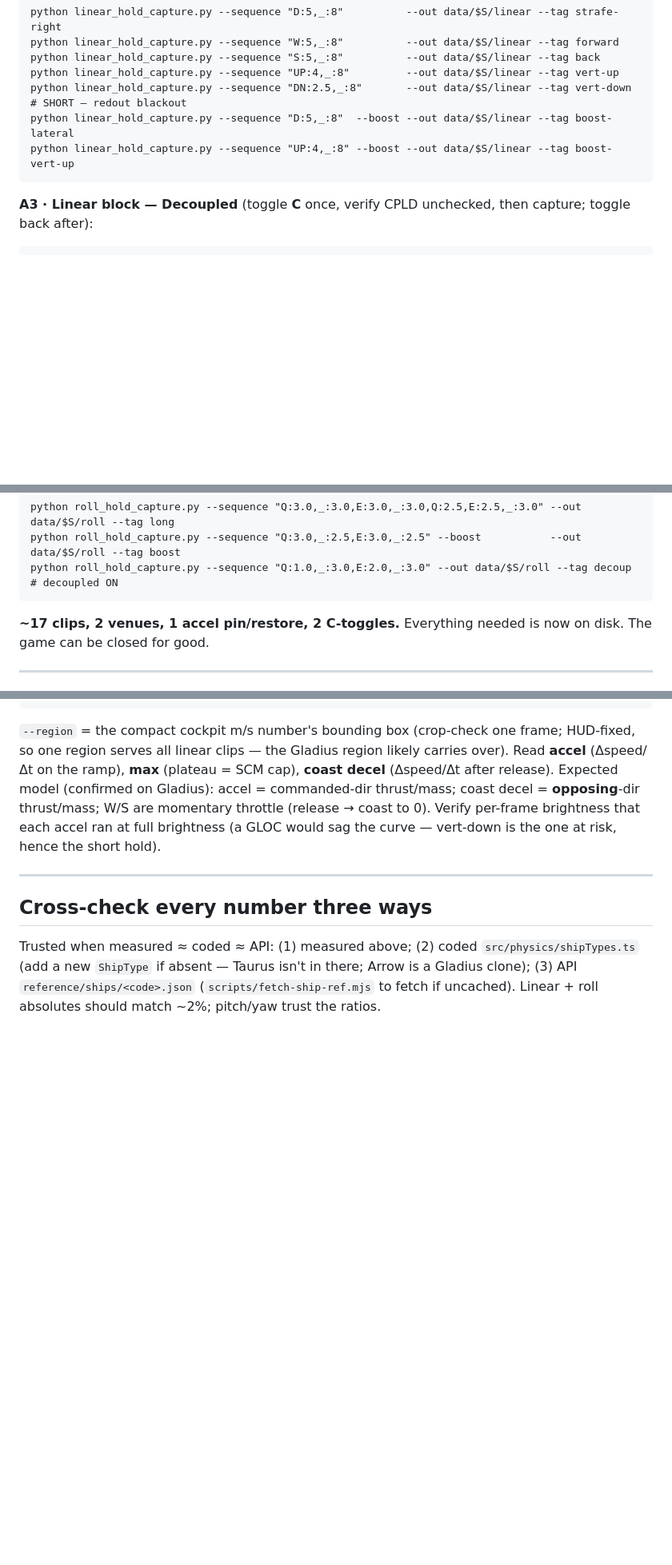
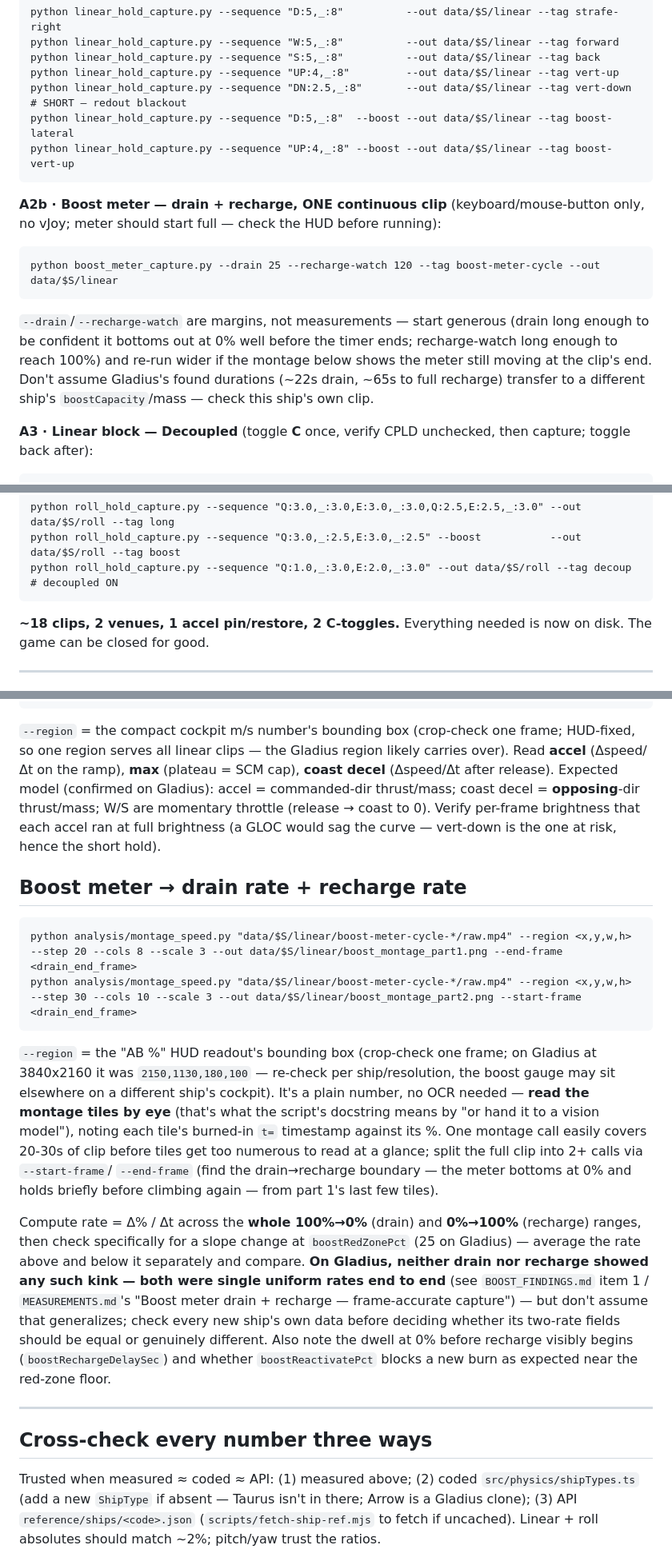
Before and after one commit to emcodem/sc_webgl, a Markdown page: capture/PLAYBOOK.md, 3 parts joined by grey strips. Shown at 80% size. Drawn GitHub-style; blank space fills up the shorter version.

Commit message:
Add boost meter drain/recharge as a standard per-ship capture step
Folds boost_meter_capture.py into PLAYBOOK.md's per-ship recipe (A2b)
plus a matching analysis section, so every future ship gets its drain
and recharge rates checked for a real red-zone asymmetry instead of
assuming the Gladius "no kink" finding generalizes.

Co-Authored-By: Claude Sonnet 5 <noreply@anthropic.com>

````diff
--- a/capture/PLAYBOOK.md
+++ b/capture/PLAYBOOK.md
@@ -84,6 +86,17 @@ python linear_hold_capture.py --sequence "D:5,_:8"  --boost --out data/$S/linear
 python linear_hold_capture.py --sequence "UP:4,_:8" --boost --out data/$S/linear --tag boost-vert-up
 ```
 
+**A2b · Boost meter — drain + recharge, ONE continuous clip** (keyboard/mouse-button only, no vJoy;
+meter should start full — check the HUD before running):
+```
+python boost_meter_capture.py --drain 25 --recharge-watch 120 --tag boost-meter-cycle --out data/$S/linear
+```
+`--drain`/`--recharge-watch` are margins, not measurements — start generous (drain long enough to be
+confident it bottoms out at 0% well before the timer ends; recharge-watch long enough to reach 100%)
+and re-run wider if the montage below shows the meter still moving at the clip's end. Don't assume
+Gladius's found durations (~22s drain, ~65s to full recharge) transfer to a different ship's
+`boostCapacity`/mass — check this ship's own clip.
+
 **A3 · Linear block — Decoupled** (toggle **C** once, verify CPLD unchecked, then capture; toggle back after):
 ```
 python linear_hold_capture.py --sequence "D:3,_:3,A:5,_:4" --decoupled --out data/$S/linear --tag counter-decoup
@@ -102,7 +115,7 @@ python roll_hold_capture.py --sequence "Q:3.0,_:2.5,E:3.0,_:2.5" --boost
 python roll_hold_capture.py --sequence "Q:1.0,_:3.0,E:2.0,_:3.0" --out data/$S/roll --tag decoup   # decoupled ON
 ```
 
-**~17 clips, 2 venues, 1 accel pin/restore, 2 C-toggles.** Everything needed is now on disk. The game
+**~18 clips, 2 venues, 1 accel pin/restore, 2 C-toggles.** Everything needed is now on disk. The game
 can be closed for good.
 
 ---
@@ -152,6 +165,31 @@ the ramp), **max** (plateau = SCM cap), **coast decel** (Δspeed/Δt after relea
 W/S are momentary throttle (release → coast to 0). Verify per-frame brightness that each accel ran at
 full brightness (a GLOC would sag the curve — vert-down is the one at risk, hence the short hold).
 
+## Boost meter → drain rate + recharge rate
+
+```
+python analysis/montage_speed.py "data/$S/linear/boost-meter-cycle-*/raw.mp4" --region <x,y,w,h> --step 20 --cols 8 --scale 3 --out data/$S/linear/boost_montage_part1.png --end-frame <drain_end_frame>
+python analysis/montage_speed.py "data/$S/linear/boost-meter-cycle-*/raw.mp4" --region <x,y,w,h> --step 30 --cols 10 --scale 3 --out data/$S/linear/boost_montage_part2.png --start-frame <drain_end_frame>
+```
+`--region` = the "AB %" HUD readout's bounding box (crop-check one frame; on Gladius at 3840x2160 it
+was `2150,1130,180,100` — re-check per ship/resolution, the boost gauge may sit elsewhere on a
+different ship's cockpit). It's a plain number, no OCR needed — **read the montage tiles by eye**
+(that's what the script's docstring means by "or hand it to a vision model"), noting each tile's
+burned-in `t=` timestamp against its %. One montage call easily covers 20-30s of clip before tiles
+get too numerous to read at a glance; split the full clip into 2+ calls via `--start-frame`/
+`--end-frame` (find the drain→recharge boundary — the meter bottoms at 0% and holds briefly before
+climbing again — from part 1's last few tiles).
+
+Compute rate = Δ% / Δt across the **whole 100%→0%** (drain) and **0%→100%** (recharge) ranges, then
+check specifically for a slope change at `boostRedZonePct` (25 on Gladius) — average the rate above
+and below it separately and compare. **On Gladius, neither drain nor recharge showed any such kink —
+both were single uniform rates end to end** (see `BOOST_FINDINGS.md` item 1 /
+`MEASUREMENTS.md`'s "Boost meter drain + recharge — frame-accurate capture") — but don't assume that
+generalizes; check every new ship's own data before deciding whether its two-rate fields should be
+equal or genuinely different. Also note the dwell at 0% before recharge visibly begins
+(`boostRechargeDelaySec`) and whether `boostReactivatePct` blocks a new burn as expected near the
+red-zone floor.
+
 ---
 
 ## Cross-check every number three ways
````
Also changed, not shown: other parts of capture/PLAYBOOK.md (+4 -2 lines).
